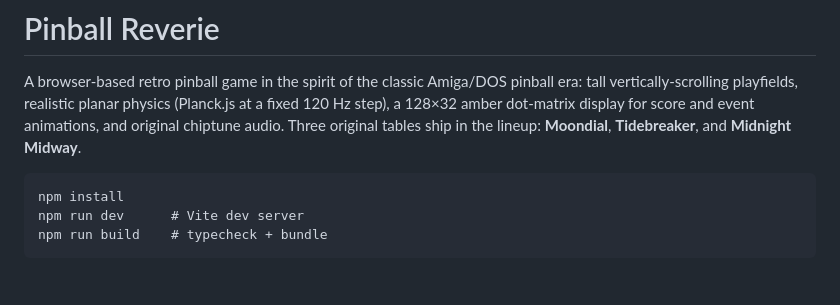
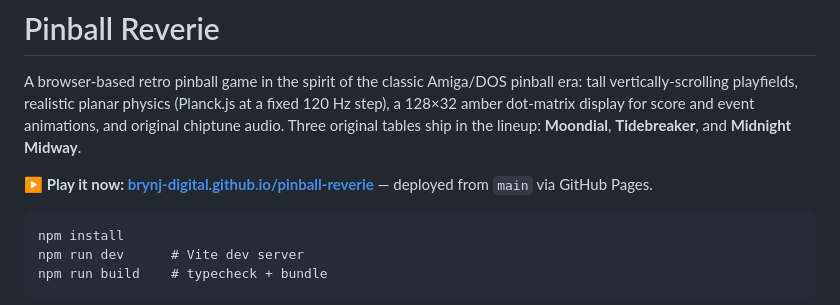
Before and after one commit to brynj-digital/pinball-reverie, a Markdown page: README.md, the part around the change. Rendered like a GitHub page; blank space fills up the shorter version.

Commit message:
Add live play link to README
Co-Authored-By: Claude Fable 5 <noreply@anthropic.com>

````diff
--- a/README.md
+++ b/README.md
@@ -4,6 +4,8 @@ A browser-based retro pinball game in the spirit of the classic Amiga/DOS pinbal
 vertically-scrolling playfields, realistic planar physics (Planck.js at a fixed 120 Hz step), a
 128×32 amber dot-matrix display for score and event animations, and original chiptune audio.
 Three original tables ship in the lineup: **Moondial**, **Tidebreaker**, and **Midnight Midway**.
+
+**▶ Play it now: [brynj-digital.github.io/pinball-reverie](https://brynj-digital.github.io/pinball-reverie/)** — deployed from `main` via GitHub Pages.
 
 ```
 npm install
````
